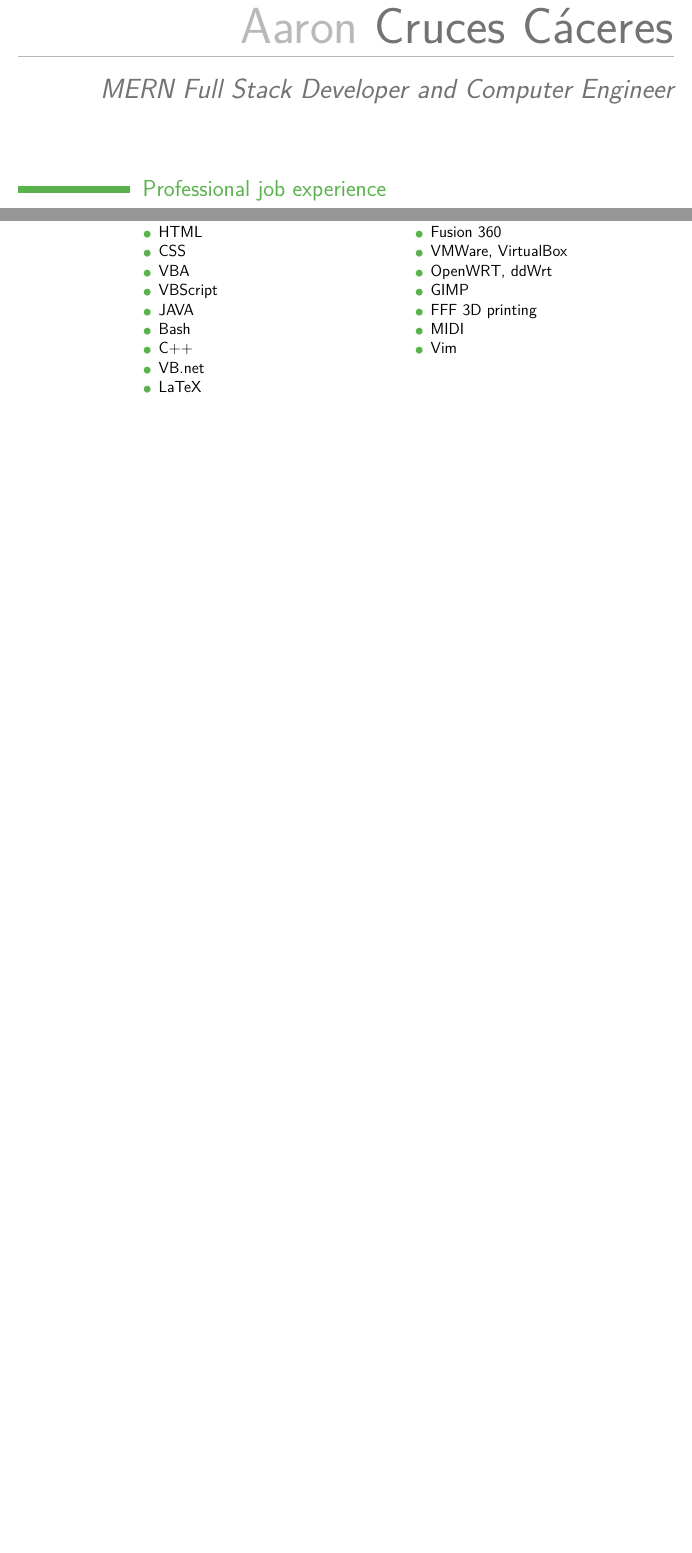
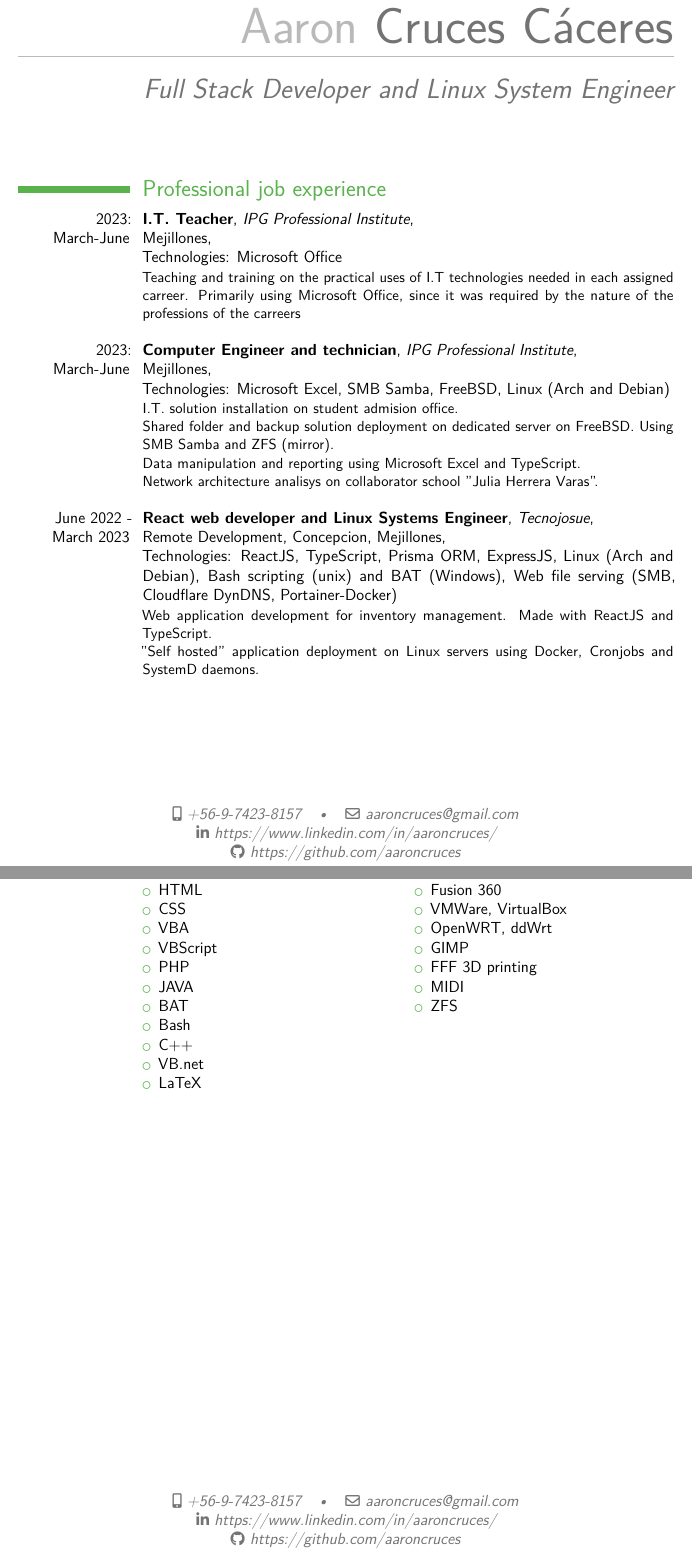
Before and after one commit to aaroncruces/curriculum_moderncv, a LaTeX CV (curriculum_aaron_cruces__eng.tex): two parts of pages 1 and 3 of 4 before the commit and two parts of pages 1 and 5 of 6 after it, joined at a grey line, cut so that both start at the same text, the shorter picture padded with empty space. The pictures show the PDF file curriculum_aaron_cruces__eng.pdf that the author committed with the source.

Commit message:
update eng

```diff
--- a/curriculum_aaron_cruces__eng.tex
+++ b/curriculum_aaron_cruces__eng.tex
@@ -6,7 +6,7 @@
 \setlength{\hintscolumnwidth}{7em}
 \recomputelengths
 
-\title{MERN Full Stack Developer and Computer Engineer}
+\title{Full Stack Developer and Linux System Engineer}
 \firstname{Aaron} % Your first name
 \familyname{Cruces C\'aceres} % Your last name
 % \address{Rolando Biaggini 631, Mejillones, Antofagasta}{Postal: 1310091}{Chile}
@@ -15,13 +15,34 @@
 \social[linkedin]{https://www.linkedin.com/in/aaroncruces/}
 \social[github]{https://github.com/aaroncruces}
 
-% Si se usa "modern", no usar los fontawesome. intentar revisar la documentacion de "\addtofooter" en texdoc y "modernvcsylecasual.sty""
 
 \nopagenumbers{}
 \begin{document}
 \makecvtitle % Obligatorio
 
 \section{Professional job experience}
+
+\cventry {2023: March-June}
+{I.T. Teacher}
+{IPG Professional Institute}
+{\newline Mejillones}
+{\newline Technologies: Microsoft Office}
+{Teaching and training on the practical uses of I.T technologies needed in each assigned carreer. Primarily using Microsoft Office, since it was required by the nature of the professions of the carreers \newline}
+
+\cventry {2023: March-June}
+{Computer Engineer and technician}
+{IPG Professional Institute}
+{\newline Mejillones}
+{\newline Technologies: Microsoft Excel, SMB Samba, FreeBSD, Linux (Arch and Debian)}
+{I.T. solution installation on student admision office. \newline Shared folder and backup solution deployment on dedicated server on FreeBSD. Using SMB Samba and ZFS (mirror). \newline Data manipulation and reporting using Microsoft Excel and TypeScript. \newline Network architecture analisys on collaborator school "Julia Herrera Varas". \newline}
+
+\cventry {June 2022 - March 2023}
+{React web developer and Linux Systems Engineer}
+{Tecnojosue}
+{\newline Remote Development, Concepcion, Mejillones}
+{\newline Technologies: ReactJS, TypeScript, Prisma ORM, ExpressJS, Linux (Arch and Debian), Bash scripting (unix) and BAT (Windows), Web file serving (SMB, Cloudflare DynDNS, Portainer-Docker)}
+{Web application development for inventory management. Made with ReactJS and TypeScript. \newline "Self hosted" application deployment on Linux servers using Docker, Cronjobs and SystemD daemons. \newline}
+
 \cventry {2021: September-October}
 {PHP Full Stack Developer}
 {Te Para Tres, Santiago, Chile}
@@ -200,8 +227,8 @@
 		\item
 			MIDI
 		\item
-			Vim
-	\end{itemize}
+			ZFS
+		\end{itemize}
 }
 
 \end{cvcolumns}
```
Also changed, not shown: curriculum_aaron_cruces__eng.pdf, curriculum_aaron_cruces__eng.tex (14 more changed lines).
